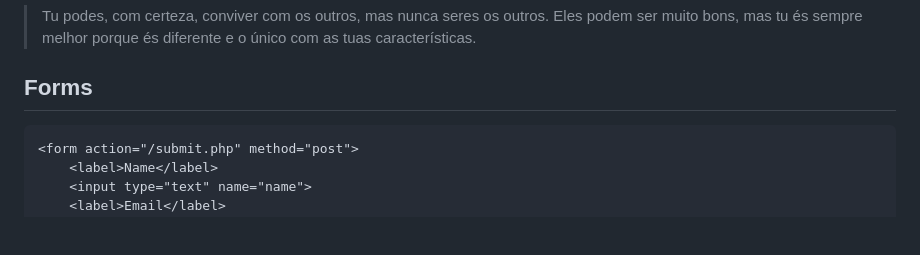
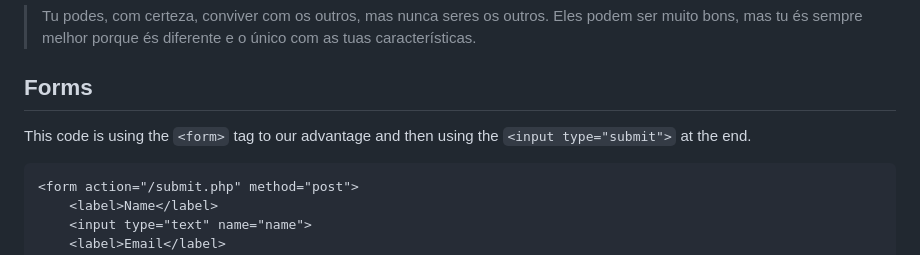
Before and after one commit to freenandes/prez, a Markdown page: list/sandbox.md, the part around the change. Rendered like a GitHub page; blank space fills up the shorter version.

Commit message:
Fixed some markup around the form

````diff
--- a/list/sandbox.md
+++ b/list/sandbox.md
@@ -41,6 +41,8 @@ _class: boost
 > Tu podes, com certeza, conviver com os outros, mas nunca seres os outros. Eles podem ser muito bons, mas tu és sempre melhor porque és diferente e o único com as tuas características.
 
 ## Forms
+
+This code is using the `<form>` tag to our advantage and then using the `<input type="submit">` at the end.
 
 ```html
 <form action="/submit.php" method="post">
````
